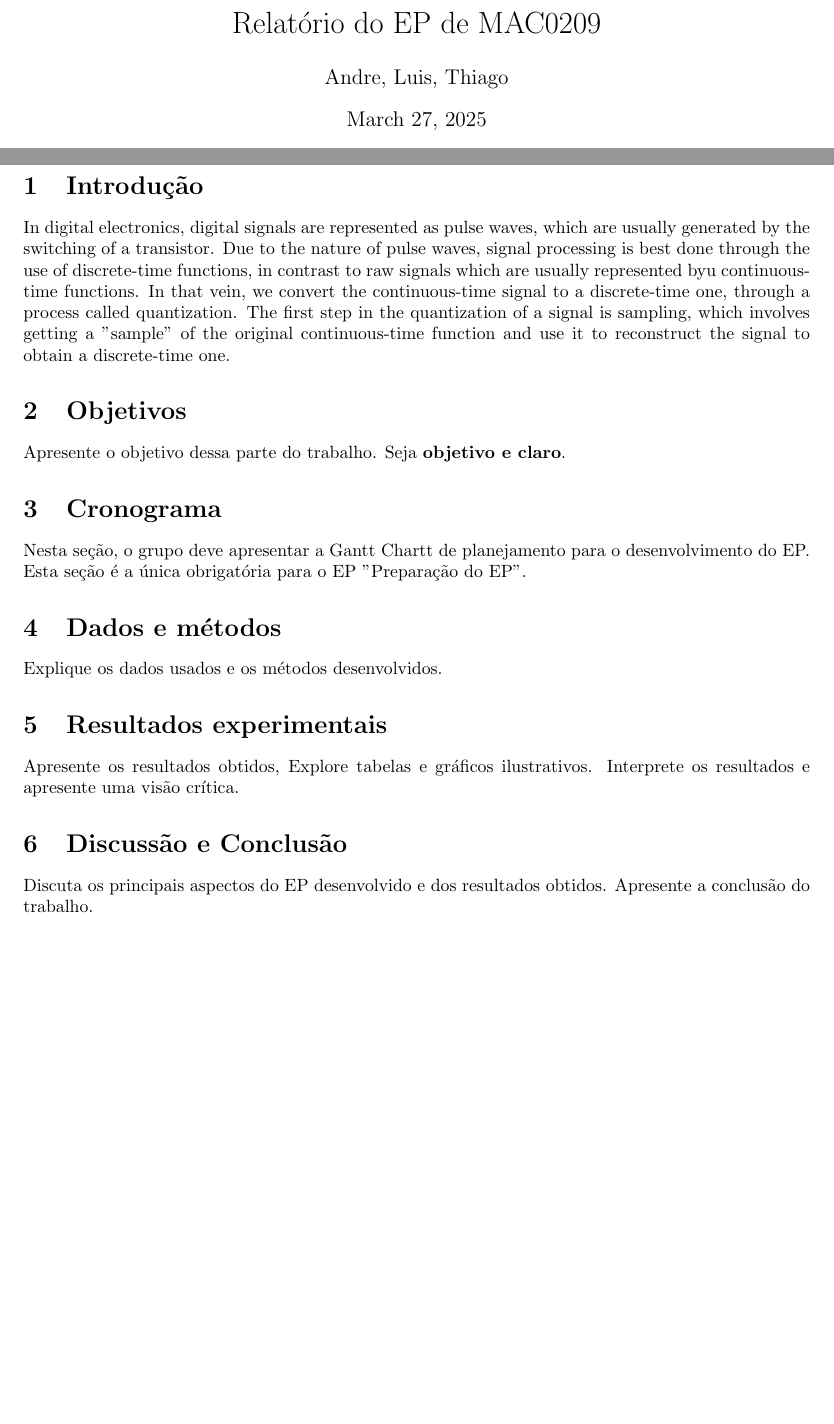
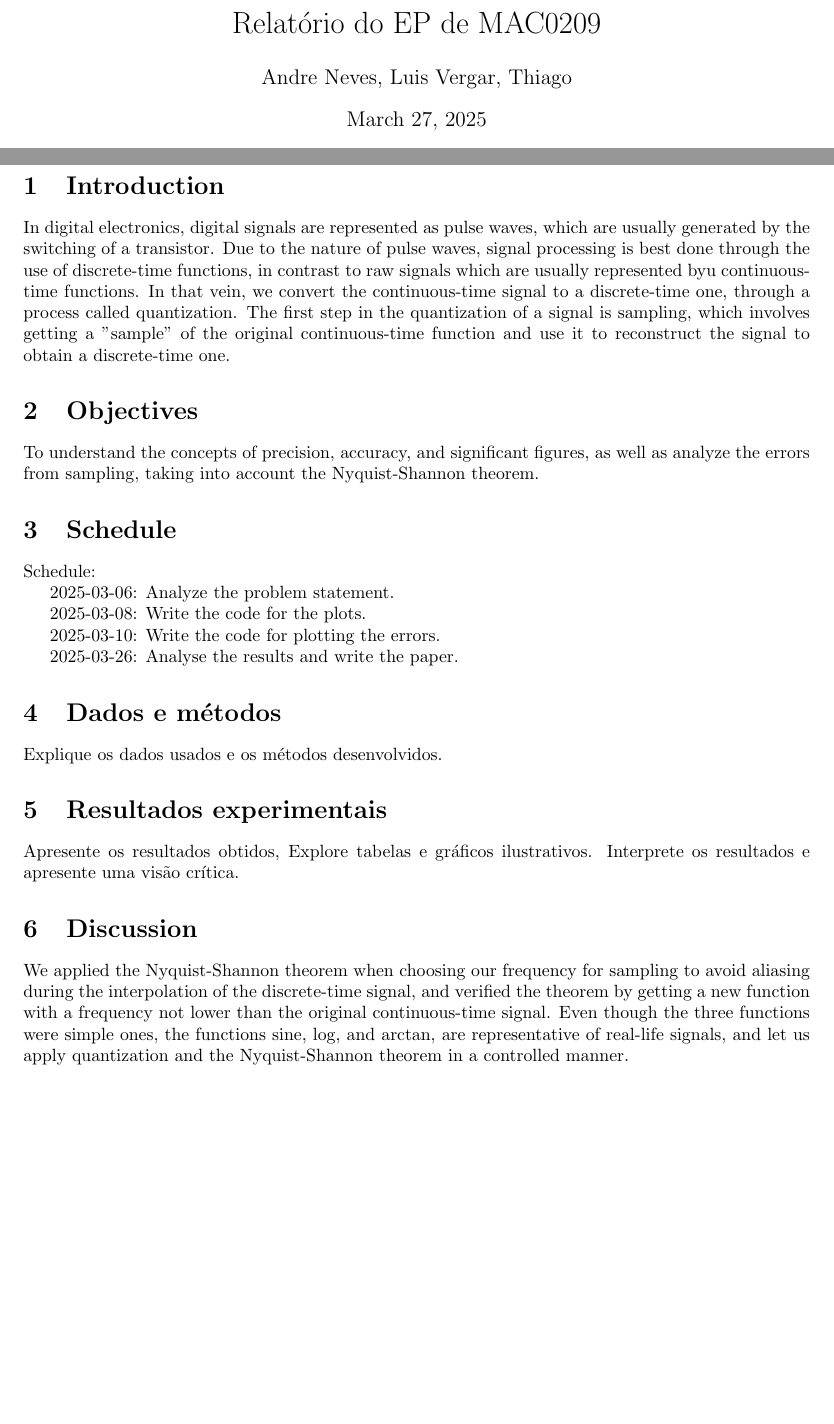
Before and after one commit to ledcso/modeling-mac0209, a LaTeX paper (ep01.tex): two parts of pages 1 and 3 of 3, joined at a grey line, cut so that both start at the same text. Compiled offline with pdfLaTeX.

Commit message:
chore: add Discussion

```diff
--- a/ep01.tex
+++ b/ep01.tex
@@ -14,7 +14,7 @@
 \usepackage[colorlinks=true, allcolors=blue]{hyperref}
 
 \title{Relatório do EP de MAC0209}
-\author{Andre, Luis, Thiago}
+\author{Andre Neves, Luis Vergar, Thiago}
 
 \begin{document}
 \maketitle
@@ -32,20 +32,28 @@ We study the functions sine, logarithm, and arctan, do a sampling of them, and q
 
 \newpage
 
-\section{Introdução}
+\section{Introduction}
 
 In digital electronics, digital signals are represented as pulse waves, which are usually generated by the switching of a transistor.
 Due to the nature of pulse waves, signal processing is best done through the use of discrete-time functions, in contrast to raw signals which are usually represented byu continuous-time functions.
 In that vein, we convert the continuous-time signal to a discrete-time one, through a process called quantization.
 The first step in the quantization of a signal is sampling, which involves getting a "sample" of the original continuous-time function and use it to reconstruct the signal to obtain a discrete-time one.
 
-\section{Objetivos}
+\section{Objectives}
 
-Apresente o objetivo dessa parte do trabalho. Seja {\bf objetivo e claro}.
+To understand the concepts of precision, accuracy, and significant figures, as well as analyze the errors from sampling, taking into account the Nyquist-Shannon theorem.
 
-\section{Cronograma}
+\section{Schedule}
 
-Nesta seção, o grupo deve apresentar a Gantt Chartt de planejamento para o desenvolvimento do EP. Esta seção é a única obrigatória para o EP "Preparação do EP".
+Schedule:
+
+2025-03-06: Analyze the problem statement.
+
+2025-03-08: Write the code for the plots.
+
+2025-03-10: Write the code for plotting the errors.
+
+2025-03-26: Analyse the results and write the paper.
 
 \section{Dados e métodos}
 
@@ -55,10 +63,9 @@ Explique os dados usados e os métodos desenvolvidos.
 
 Apresente os resultados obtidos, Explore tabelas e gráficos ilustrativos. Interprete os resultados e apresente uma visão crítica.
 
-\section{Discussão e Conclusão}
+\section{Discussion}
 
-Discuta os principais aspectos do EP desenvolvido e dos resultados obtidos. Apresente a conclusão do trabalho.
-
-
+We applied the Nyquist-Shannon theorem when choosing our frequency for sampling to avoid aliasing during the interpolation of the discrete-time signal, and verified the theorem by getting a new function with a frequency not lower than the original continuous-time signal.
+Even though the three functions were simple ones, the functions sine, log, and arctan, are representative of real-life signals, and let us apply quantization and the Nyquist-Shannon theorem in a controlled manner.
 
 \end{document}
```
